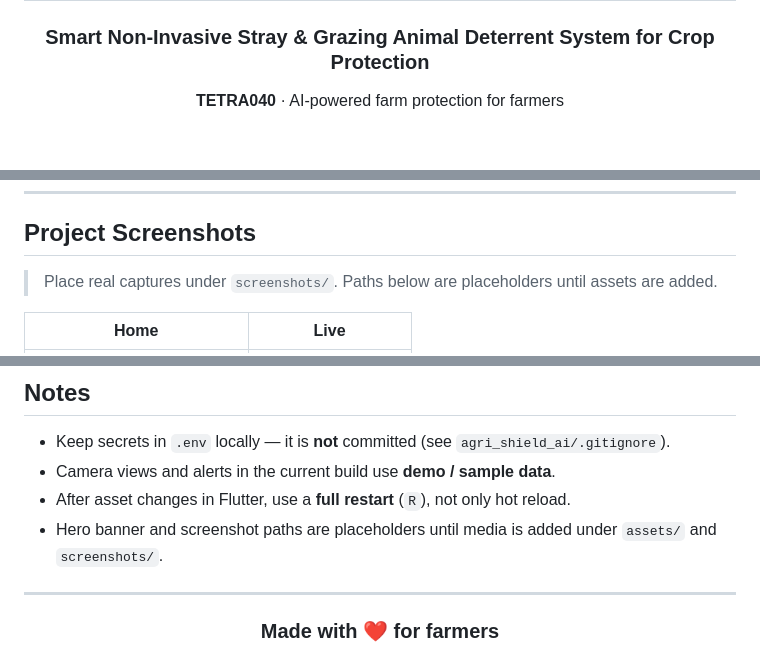
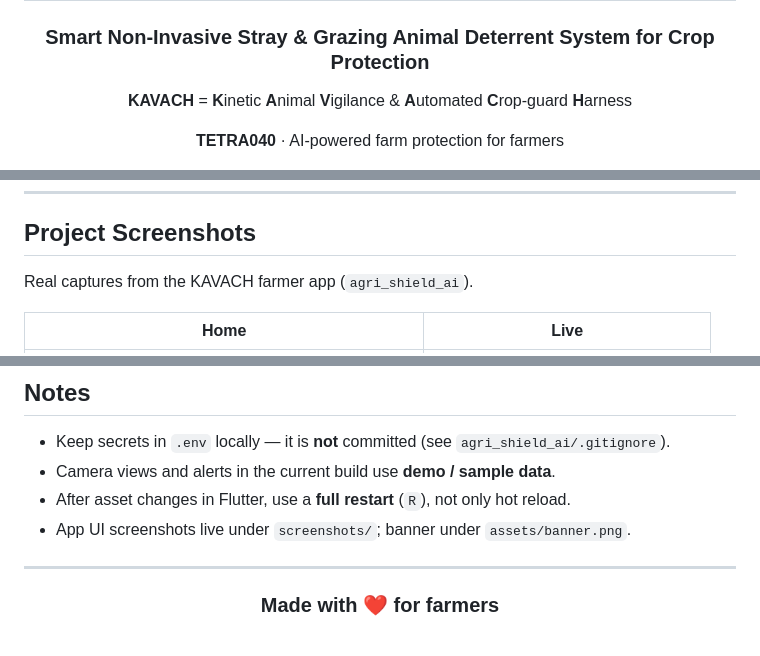
Before and after one commit to Devashish-Modi/TETRA040, a Markdown page: README.md, 3 parts joined by grey strips. Rendered like a GitHub page; blank space fills up the shorter version.

```diff
--- a/README.md
+++ b/README.md
@@ -6,6 +6,8 @@
 </h1>
 
 ### Smart Non-Invasive Stray & Grazing Animal Deterrent System for Crop Protection
+
+**KAVACH** = **K**inetic **A**nimal **V**igilance & **A**utomated **C**rop-guard **H**arness
 
 **TETRA040** · AI-powered farm protection for farmers
 
@@ -156,7 +158,7 @@ KAVACH helps farmers watch the farm perimeter, review detections, control deterr
 
 ## Project Screenshots
 
-> Place real captures under `screenshots/`. Paths below are placeholders until assets are added.
+Real captures from the KAVACH farmer app (`agri_shield_ai`).
 
 | Home | Live |
 |:----:|:----:|
@@ -704,7 +713,7 @@ MIT License — free to use, modify, and distribute with attribution.
 - Keep secrets in `.env` locally — it is **not** committed (see `agri_shield_ai/.gitignore`).
 - Camera views and alerts in the current build use **demo / sample data**.
 - After asset changes in Flutter, use a **full restart** (`R`), not only hot reload.
-- Hero banner and screenshot paths are placeholders until media is added under `assets/` and `screenshots/`.
+- App UI screenshots live under `screenshots/`; banner under `assets/banner.png`.
 
 ---
 
```
Also changed, not shown: other parts of README.md (+18 -11 lines).
